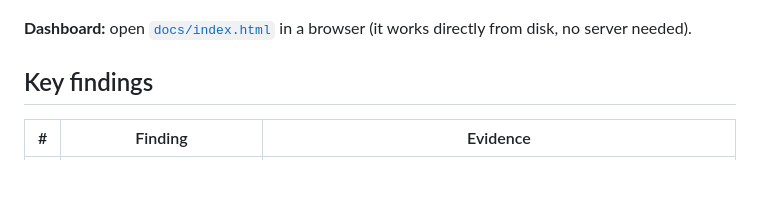
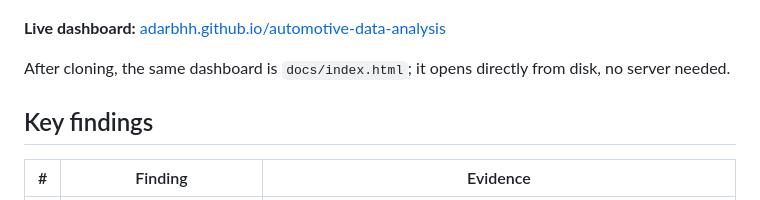
Before and after one commit to adarbhh/automotive-data-analysis, a Markdown page: README.md, the part around the change. Rendered like a GitHub page; blank space fills up the shorter version.

Commit message:
Add live dashboard link to README

```diff
--- a/README.md
+++ b/README.md
@@ -4,7 +4,9 @@ An end-to-end data analysis project on four real automotive datasets: used-car l
 
 ![Dashboard preview](docs/dashboard_preview.png)
 
-**Dashboard:** open [`docs/index.html`](docs/index.html) in a browser (it works directly from disk, no server needed).
+**Live dashboard:** [adarbhh.github.io/automotive-data-analysis](https://adarbhh.github.io/automotive-data-analysis/)
+
+After cloning, the same dashboard is `docs/index.html`; it opens directly from disk, no server needed.
 
 ## Key findings
 
```
